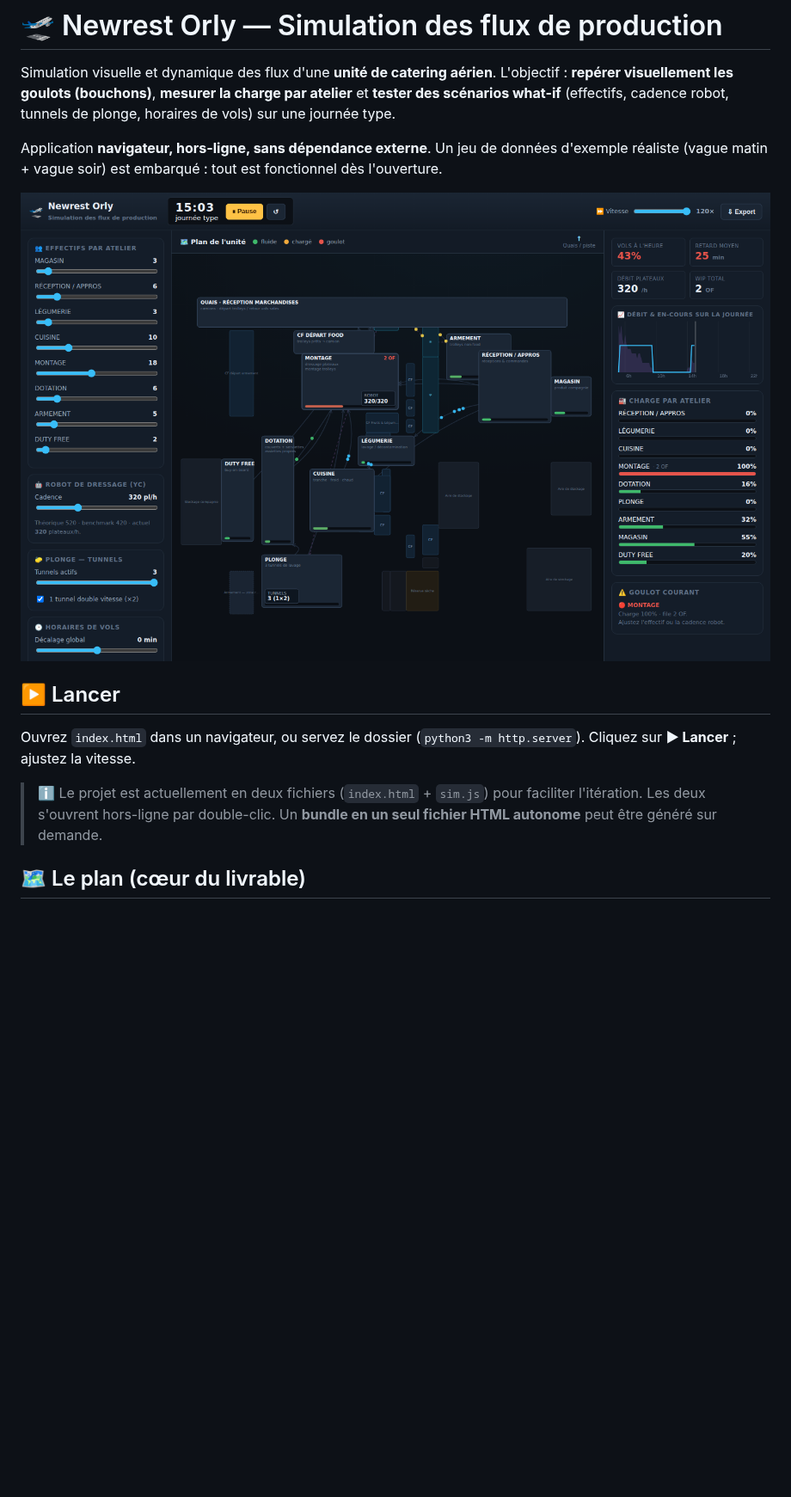
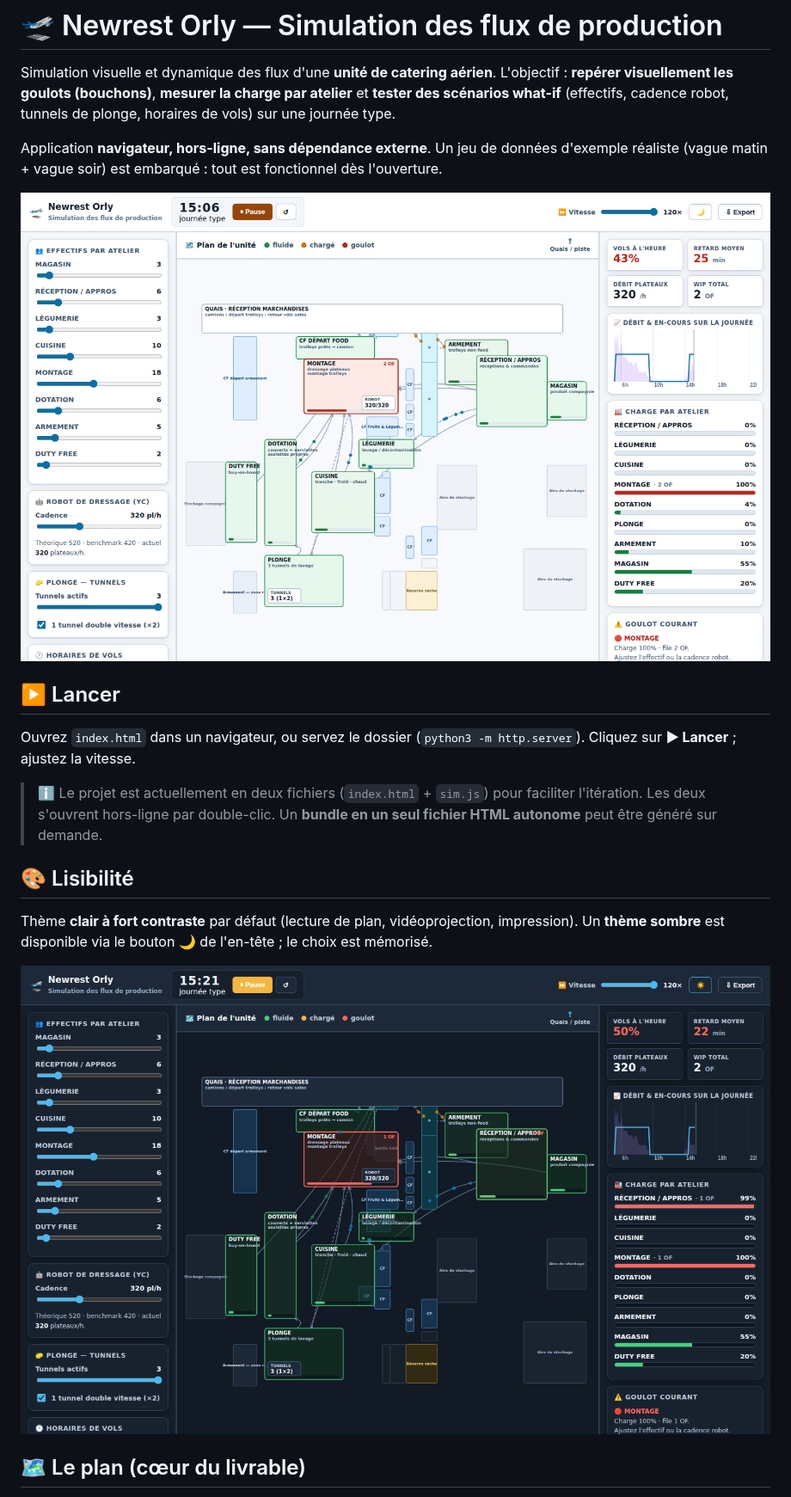
Before and after one commit to basileseguin-afk/SIMMMMMSS, a Markdown page: README.md, the part around the change. Shown at 86% size. Drawn GitHub-style; pictures changed too: assets/apercu-sombre.png (added), assets/apercu.png; blank space fills up the shorter version.

```diff
--- a/README.md
+++ b/README.md
@@ -19,6 +19,14 @@ Ouvrez `index.html` dans un navigateur, ou servez le dossier
 > ℹ️ Le projet est actuellement en deux fichiers (`index.html` + `sim.js`) pour
 > faciliter l'itération. Les deux s'ouvrent hors-ligne par double-clic. Un
 > **bundle en un seul fichier HTML autonome** peut être généré sur demande.
+
+## 🎨 Lisibilité
+
+Thème **clair à fort contraste** par défaut (lecture de plan, vidéoprojection,
+impression). Un **thème sombre** est disponible via le bouton 🌙 de l'en-tête ;
+le choix est mémorisé.
+
+![Thème sombre](assets/apercu-sombre.png)
 
 ## 🗺️ Le plan (cœur du livrable)
 
```
Also changed, not shown: 2 other files.
